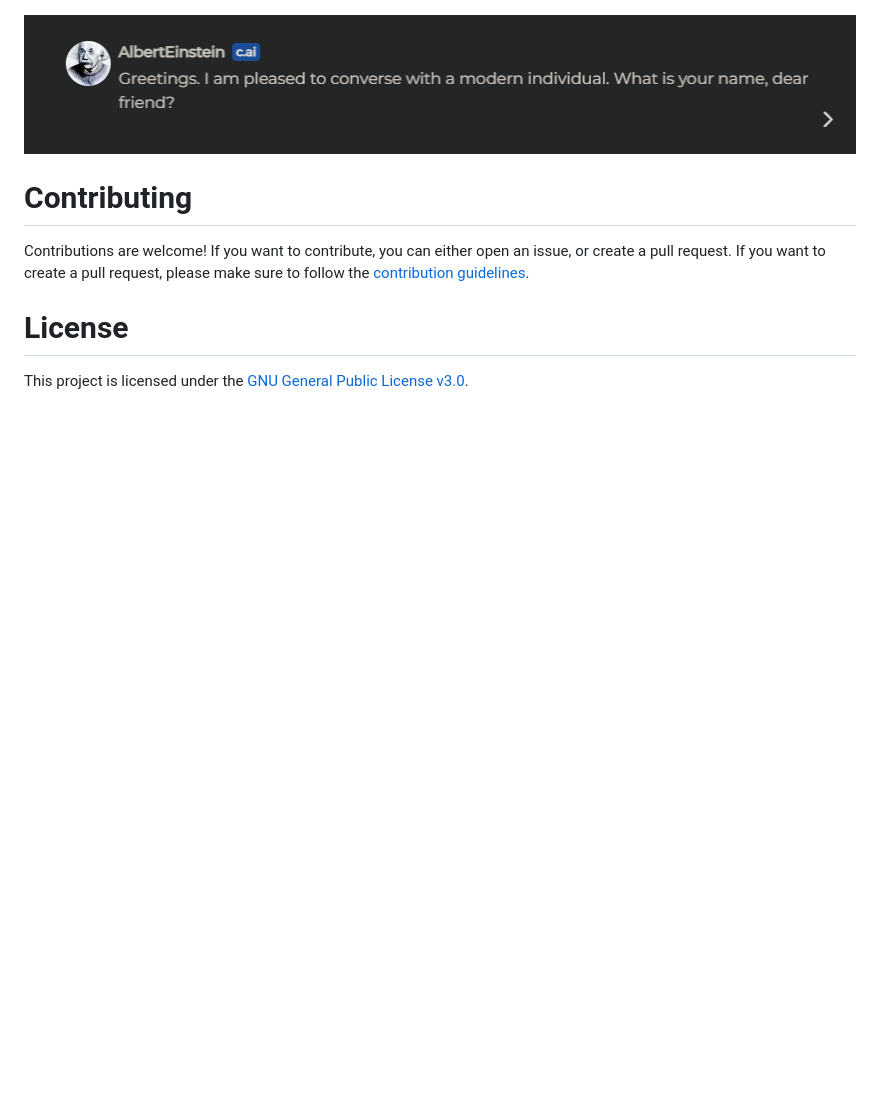
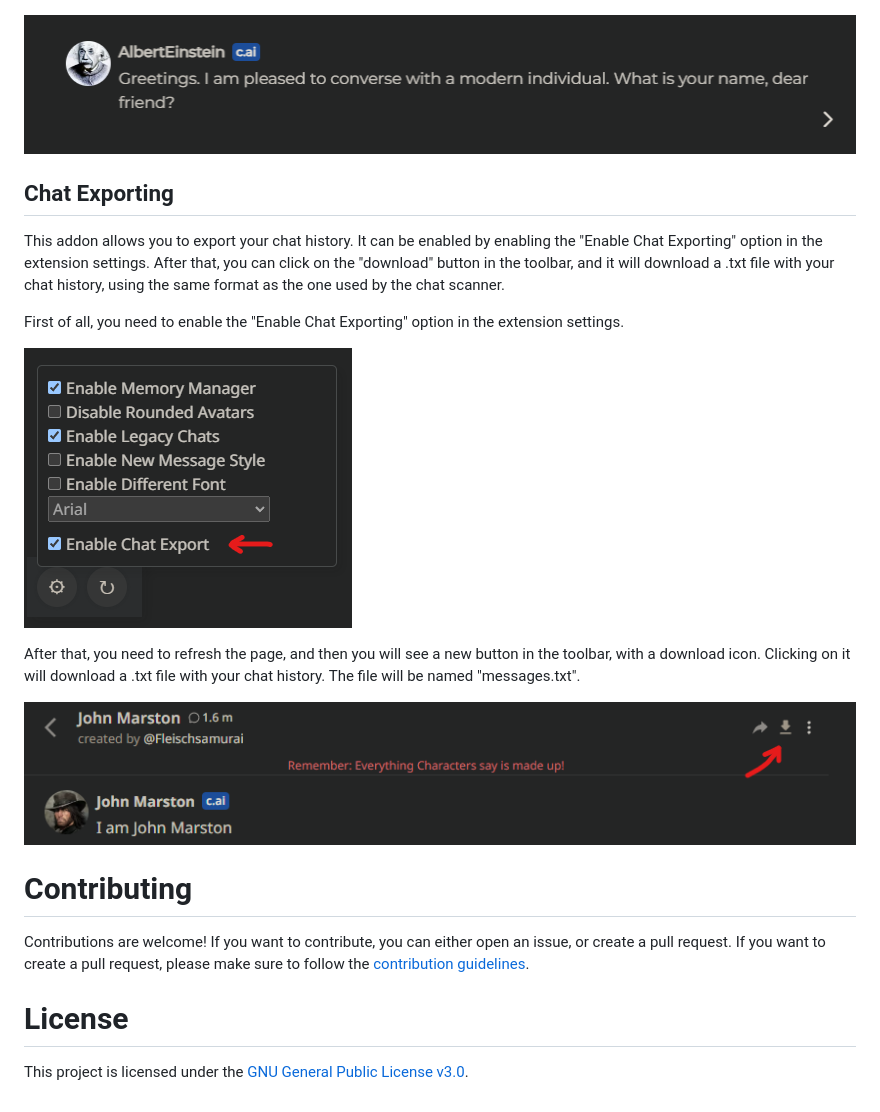
Before and after one commit to LyubomirT/c.ai-addons, a Markdown page: README.md, the part around the change. Drawn GitHub-style; pictures changed too: resources/markdown/ce.png (added), resources/markdown/enablece.png (added); blank space fills up the shorter version.

Commit message:
Add chat exporting feature to extension settings panel.
Also improved documentation and added 2 more resources.

```diff
--- a/README.md
+++ b/README.md
@@ -113,6 +113,19 @@ You will need to refresh the page after changing the font. Also, please notice t
 
 ![Font Override Preview](resources/markdown/fontpreview.PNG)
 
+## Chat Exporting
+
+This addon allows you to export your chat history. It can be enabled by enabling the "Enable Chat Exporting" option in the extension settings. After that, you can click on the "download" button in the toolbar, and it will download a .txt file with your chat history, using the same format as the one used by the chat scanner.
+
+First of all, you need to enable the "Enable Chat Exporting" option in the extension settings.
+
+![Chat Exporting Toggle](resources/markdown/enablece.png)
+
+After that, you need to refresh the page, and then you will see a new button in the toolbar, with a download icon. Clicking on it will download a .txt file with your chat history. The file will be named "messages.txt".
+
+![Chat Exporting Button](resources/markdown/ce.png)
+
+
 # Contributing
 
 Contributions are welcome! If you want to contribute, you can either open an issue, or create a pull request. If you want to create a pull request, please make sure to follow the [contribution guidelines](CONTRIBUTING.md).
```
Also changed, not shown: 1 other file.
